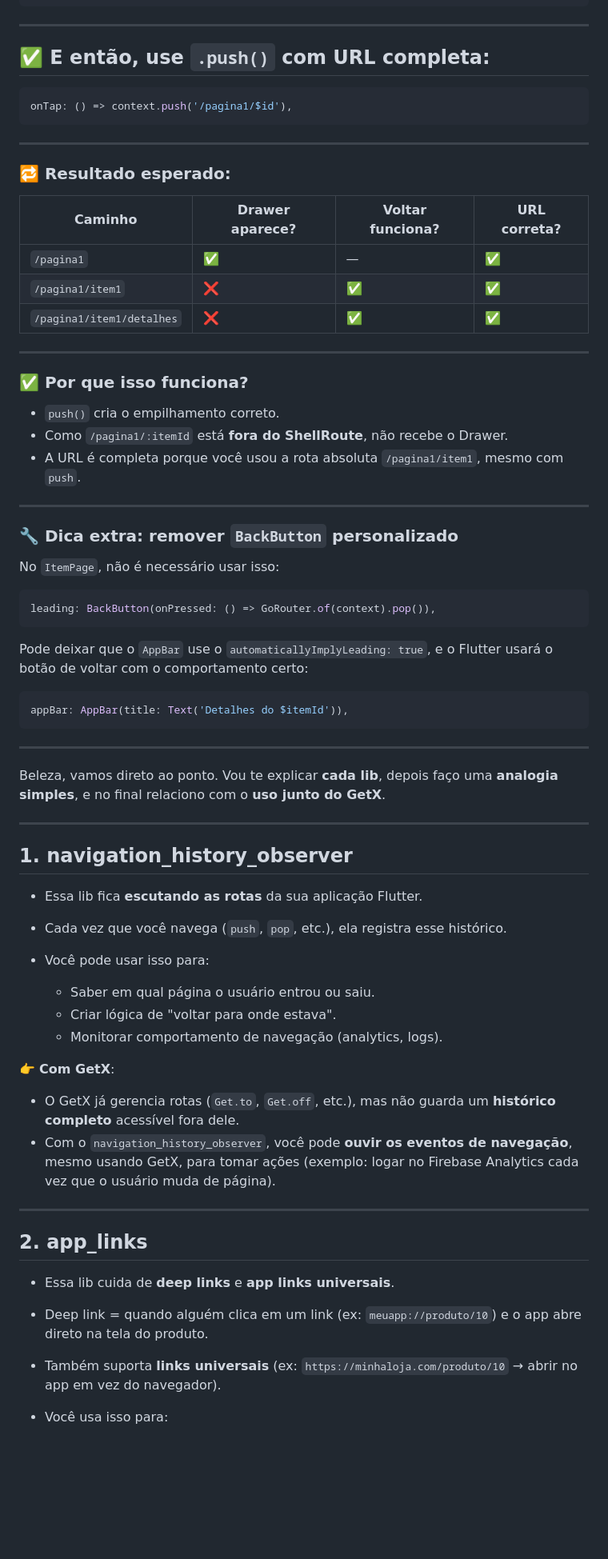
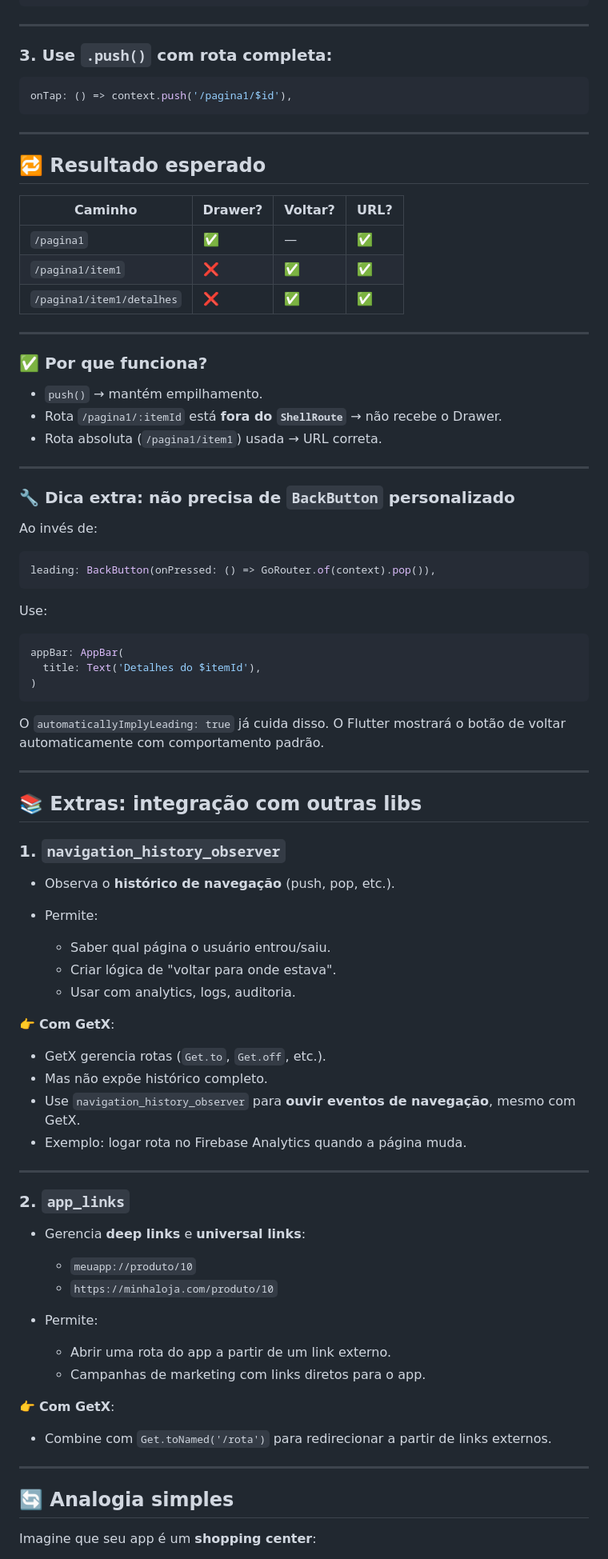
Before and after one commit to guicastle/flutter_getx_pages_example, a Markdown page: README.md, the part around one of its changes. Shown at 80% size. Rendered like a GitHub page; blank space fills up the shorter version.

````diff
--- a/README.md
+++ b/README.md
@@ -89,7 +115,7 @@ GoRoute(
 
 ---
 
-## ✅ E então, use `.push()` com URL completa:
+### 3. Use `.push()` com rota completa:
 
 ```dart
 onTap: () => context.push('/pagina1/$id'),
@@ -97,67 +123,83 @@ onTap: () => context.push('/pagina1/$id'),
 
 ---
 
-### 🔁 Resultado esperado:
+## 🔁 Resultado esperado
 
-| Caminho                   | Drawer aparece? | Voltar funciona? | URL correta? |
-| ------------------------- | --------------- | ---------------- | ------------ |
-| `/pagina1`                | ✅               | —                | ✅            |
-| `/pagina1/item1`          | ❌               | ✅                | ✅            |
-| `/pagina1/item1/detalhes` | ❌               | ✅                | ✅            |
+| Caminho                   | Drawer? | Voltar? | URL? |
+| ------------------------- | ------- | ------- | ---- |
+| `/pagina1`                | ✅       | —       | ✅    |
+| `/pagina1/item1`          | ❌       | ✅       | ✅    |
+| `/pagina1/item1/detalhes` | ❌       | ✅       | ✅    |
 
 ---
 
-### ✅ Por que isso funciona?
+### ✅ Por que funciona?
 
-* `push()` cria o empilhamento correto.
-* Como `/pagina1/:itemId` está **fora do ShellRoute**, não recebe o Drawer.
-* A URL é completa porque você usou a rota absoluta `/pagina1/item1`, mesmo com `push`.
+* `push()` → mantém empilhamento.
+* Rota `/pagina1/:itemId` está **fora do `ShellRoute`** → não recebe o Drawer.
+* Rota absoluta (`/pagina1/item1`) usada → URL correta.
 
 ---
 
-### 🔧 Dica extra: remover `BackButton` personalizado
+### 🔧 Dica extra: não precisa de `BackButton` personalizado
 
-No `ItemPage`, não é necessário usar isso:
+Ao invés de:
 
 ```dart
 leading: BackButton(onPressed: () => GoRouter.of(context).pop()),
 ```
 
-Pode deixar que o `AppBar` use o `automaticallyImplyLeading: true`, e o Flutter usará o botão de voltar com o comportamento certo:
+Use:
 
 ```dart
-appBar: AppBar(title: Text('Detalhes do $itemId')),
+appBar: AppBar(
+  title: Text('Detalhes do $itemId'),
+)
 ```
+
+O `automaticallyImplyLeading: true` já cuida disso. O Flutter mostrará o botão de voltar automaticamente com comportamento padrão.
 
 ---
 
+## 📚 Extras: integração com outras libs
 
+### 1. `navigation_history_observer`
 
-Beleza, vamos direto ao ponto. Vou te explicar **cada lib**, depois faço uma **analogia simples**, e no final relaciono com o **uso junto do GetX**.
+* Observa o **histórico de navegação** (push, pop, etc.).
+* Permite:
+
+  * Saber qual página o usuário entrou/saiu.
+  * Criar lógica de "voltar para onde estava".
+  * Usar com analytics, logs, auditoria.
+
+👉 **Com GetX**:
+
+* GetX gerencia rotas (`Get.to`, `Get.off`, etc.).
+* Mas não expõe histórico completo.
+* Use `navigation_history_observer` para **ouvir eventos de navegação**, mesmo com GetX.
+* Exemplo: logar rota no Firebase Analytics quando a página muda.
 
 ---
 
-## 1. **navigation\_history\_observer**
+### 2. `app_links`
 
-* Essa lib fica **escutando as rotas** da sua aplicação Flutter.
-* Cada vez que você navega (`push`, `pop`, etc.), ela registra esse histórico.
-* Você pode usar isso para:
+* Gerencia **deep links** e **universal links**:
 
-  * Saber em qual página o usuário entrou ou saiu.
-  * Criar lógica de "voltar para onde estava".
-  * Monitorar comportamento de navegação (analytics, logs).
+  * `meuapp://produto/10`
+  * `https://minhaloja.com/produto/10`
+
+* Permite:
+
+  * Abrir uma rota do app a partir de um link externo.
+  * Campanhas de marketing com links diretos para o app.
 
 👉 **Com GetX**:
 
-* O GetX já gerencia rotas (`Get.to`, `Get.off`, etc.), mas não guarda um **histórico completo** acessível fora dele.
-* Com o `navigation_history_observer`, você pode **ouvir os eventos de navegação**, mesmo usando GetX, para tomar ações (exemplo: logar no Firebase Analytics cada vez que o usuário muda de página).
+* Combine com `Get.toNamed('/rota')` para redirecionar a partir de links externos.
 
 ---
 
-## 2. **app\_links**
+## 🔄 Analogia simples
 
-* Essa lib cuida de **deep links** e **app links universais**.
-* Deep link = quando alguém clica em um link (ex: `meuapp://produto/10`) e o app abre direto na tela do produto.
-* Também suporta **links universais** (ex: `https://minhaloja.com/produto/10` → abrir no app em vez do navegador).
-* Você usa isso para:
+Imagine que seu app é um **shopping center**:
 
````
Also changed, not shown: other parts of README.md (+85 -64 lines).
